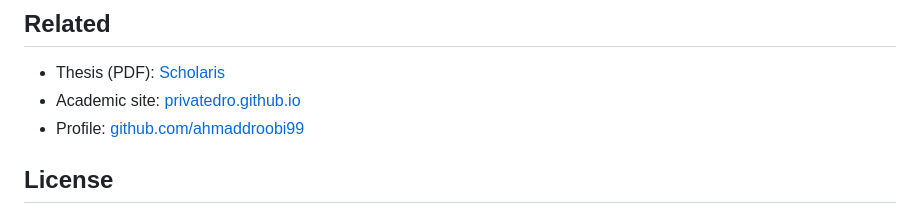
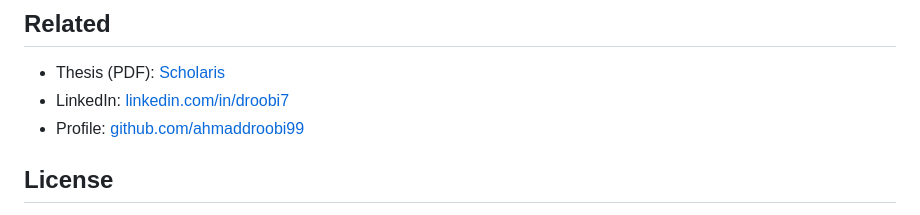
Before and after one commit to ahmaddroobi99/qg-lada-lab, a Markdown page: README.md, the part around the change. Drawn GitHub-style.

Commit message:
docs: replace deprecated academic-site link with LinkedIn

```diff
--- a/README.md
+++ b/README.md
@@ -74,7 +74,7 @@ The Python solver uses the same operators as the lab. Private research codes liv
 ## Related
 
 - Thesis (PDF): [Scholaris](https://ucalgary.scholaris.ca/items/b4a3d3b9-4fbf-4d1e-8e1e-80c71c009825)
-- Academic site: [privatedro.github.io](https://privatedro.github.io/)
+- LinkedIn: [linkedin.com/in/droobi7](https://www.linkedin.com/in/droobi7/)
 - Profile: [github.com/ahmaddroobi99](https://github.com/ahmaddroobi99)
 
 ## License
```
